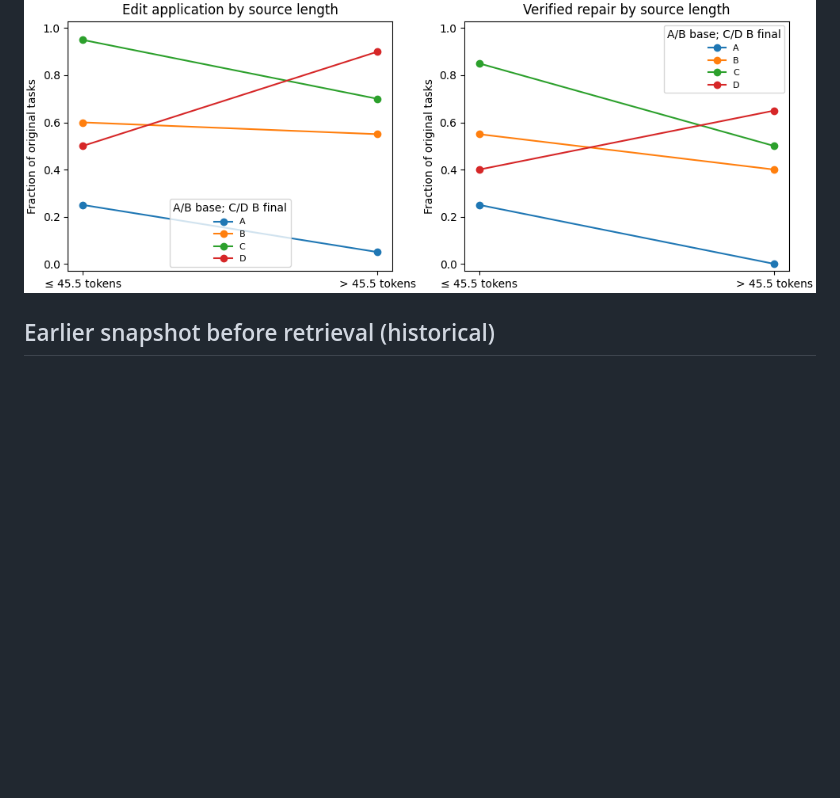
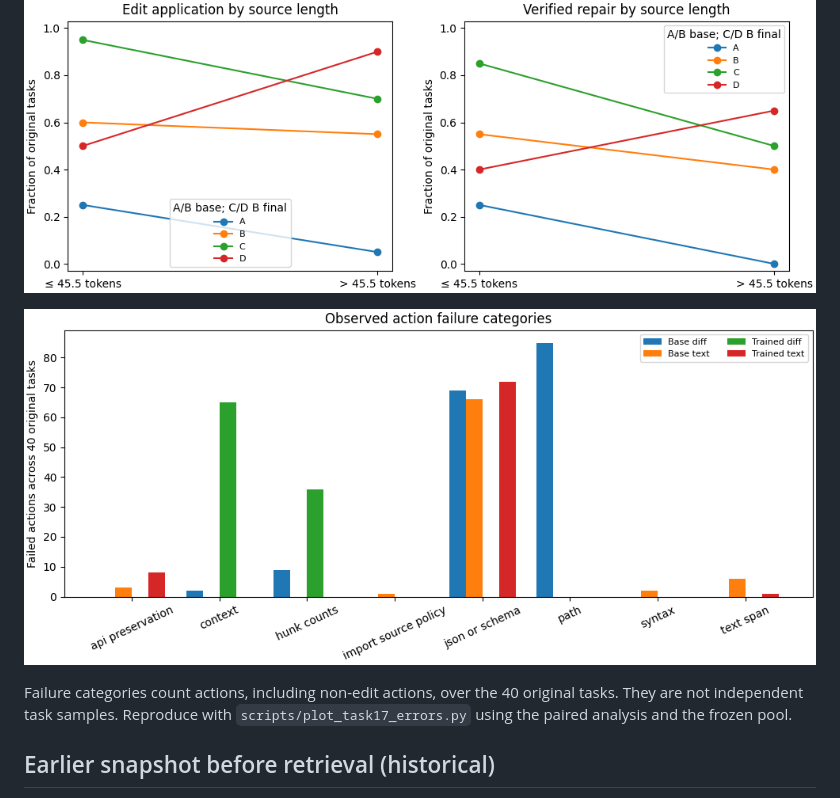
Before and after one commit to tatsu432/self-play-opsd-coding-agent, a Markdown page: docs/investigations/task17-repair-interface-results.md, the part around the change. Drawn GitHub-style; pictures changed too: docs/figures/task17/interface-failures.png (added); blank space fills up the shorter version.

Commit message:
Plot observed interface failure categories

```diff
--- a/docs/investigations/task17-repair-interface-results.md
+++ b/docs/investigations/task17-repair-interface-results.md
@@ -29,6 +29,12 @@ for the trained snapshot's response, not experimentally isolated causes.
 ![Primary verified repairs and edit application](../figures/task17/interface-outcomes.png)
 
 ![Exploratory source-length strata](../figures/task17/interface-length.png)
+
+![Observed failed action categories](../figures/task17/interface-failures.png)
+
+Failure categories count actions, including non-edit actions, over the 40
+original tasks. They are not independent task samples. Reproduce with
+`scripts/plot_task17_errors.py` using the paired analysis and the frozen pool.
 
 ## Earlier snapshot before retrieval (historical)
 
```
Also changed, not shown: 2 other files.
